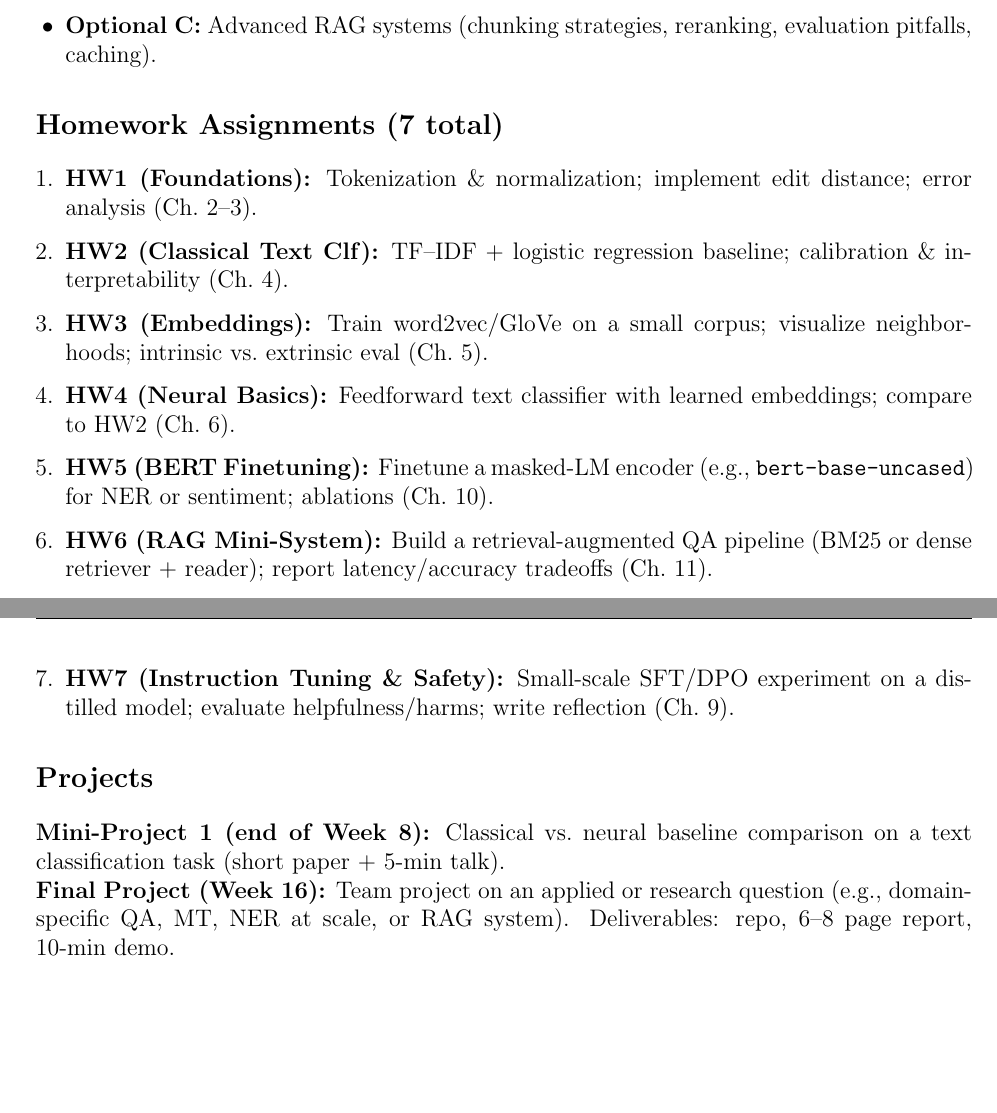
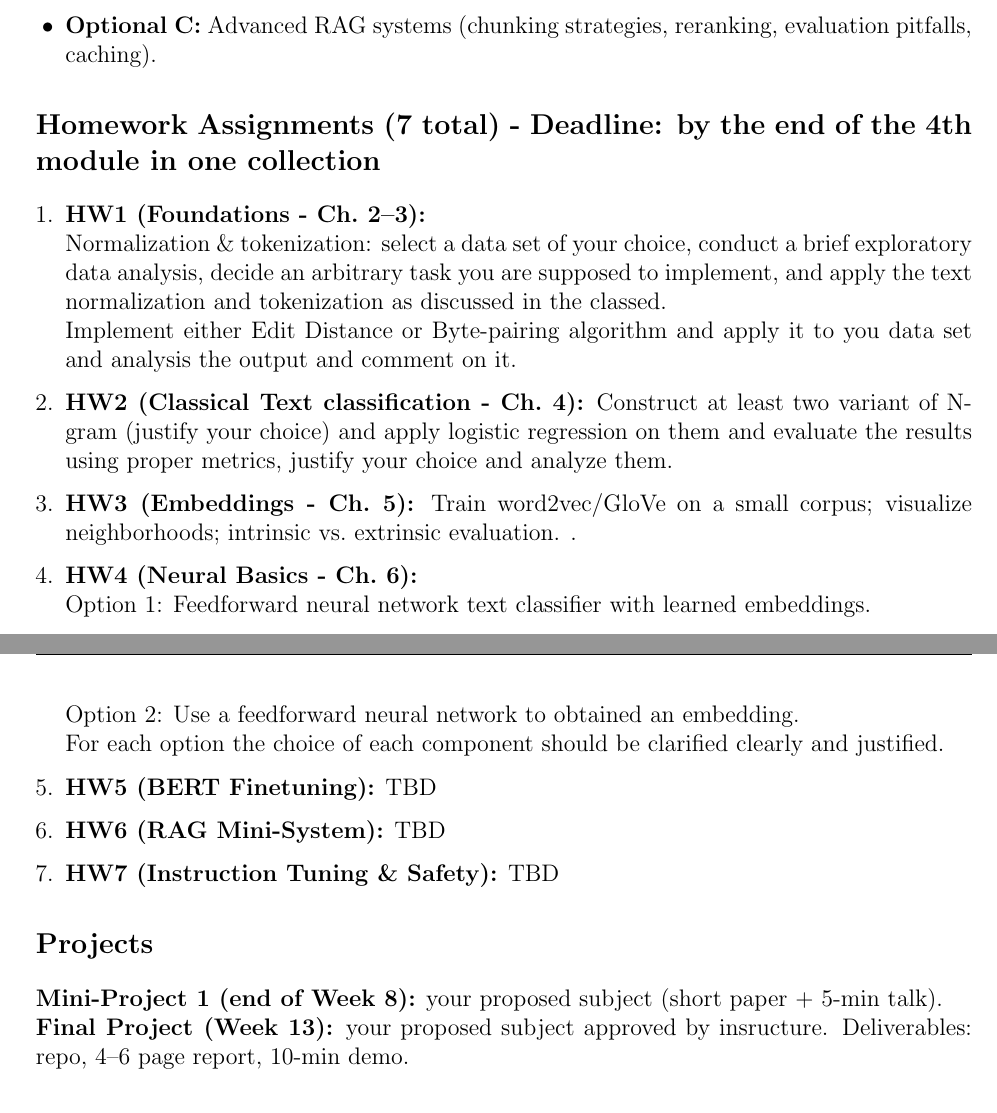
Before and after one commit to Sorooshi/NLP-in-Python, a LaTeX document (syllabus/syllabus_v1.tex): two parts of pages 3 and 4 of 4, joined at a grey line, cut so that both start at the same text, the shorter picture padded with empty space. Compiled offline with pdfLaTeX.

Commit message:
Updated materials

```diff
--- a/syllabus/syllabus_v1.tex
+++ b/syllabus/syllabus_v1.tex
@@ -110,20 +110,29 @@ By the end, students can:
   \item \textbf{Optional C:} Advanced RAG systems (chunking strategies, reranking, evaluation pitfalls, caching).
 \end{itemize}
 
-\section*{Homework Assignments (7 total)}
+\section*{Homework Assignments (7 total) - Deadline: by the end of the 4th module in one collection}
 \begin{enumerate}[leftmargin=1.25em]
-  \item \textbf{HW1 (Foundations):} Tokenization \& normalization; implement edit distance; error analysis (Ch.\ 2--3).
-  \item \textbf{HW2 (Classical Text Clf):} TF–IDF $+$ logistic regression baseline; calibration \& interpretability (Ch.\ 4).
-  \item \textbf{HW3 (Embeddings):} Train word2vec/GloVe on a small corpus; visualize neighborhoods; intrinsic vs.\ extrinsic eval (Ch.\ 5).
-  \item \textbf{HW4 (Neural Basics):} Feedforward text classifier with learned embeddings; compare to HW2 (Ch.\ 6).
-  \item \textbf{HW5 (BERT Finetuning):} Finetune a masked-LM encoder (e.g., \texttt{bert-base-uncased}) for NER or sentiment; ablations (Ch.\ 10).
-  \item \textbf{HW6 (RAG Mini-System):} Build a retrieval-augmented QA pipeline (BM25 or dense retriever $+$ reader); report latency/accuracy tradeoffs (Ch.\ 11).
-  \item \textbf{HW7 (Instruction Tuning \& Safety):} Small-scale SFT/DPO experiment on a distilled model; evaluate helpfulness/harms; write reflection (Ch.\ 9).
+  \item \textbf{HW1 (Foundations - Ch.\ 2--3):}
+  \\ Normalization \& tokenization:
+  select a data set of your choice, conduct a brief exploratory data analysis, decide an arbitrary task you are supposed to implement, and apply the text normalization and tokenization as discussed in the classed.
+  \\ Implement either Edit Distance or Byte-pairing algorithm and apply it to you data set and analysis the output and comment on it.
+  \item \textbf{HW2 (Classical Text classification - Ch.\ 4):} Construct at least two variant of N-gram (justify your choice) and apply logistic regression on them and evaluate the results using proper metrics, justify your choice and analyze them.
+  \item \textbf{HW3 (Embeddings - Ch.\ 5):} Train word2vec/GloVe on a small corpus; visualize neighborhoods; intrinsic vs.\ extrinsic evaluation. .
+  \item \textbf{HW4 (Neural Basics - Ch.\ 6):} \\ Option 1: Feedforward neural network text classifier with learned embeddings.
+  \\ Option 2: Use a feedforward neural network to obtained an embedding.
+  \\ For each option the choice of each component should be clarified clearly and justified.
+  \item \textbf{HW5 (BERT Finetuning):}  TBD
+  % Finetune a masked-LM encoder (e.g., \texttt{bert-base-uncased}) for NER or sentiment; ablations (Ch.\ 10).
+  \item \textbf{HW6 (RAG Mini-System):} TBD
+  % Build a retrieval-augmented QA pipeline (BM25 or dense retriever $+$ reader); report latency/accuracy tradeoffs (Ch.\ 11).
+  \item \textbf{HW7 (Instruction Tuning \& Safety):} TBD
+  % Small-scale SFT/DPO experiment on a distilled model; evaluate helpfulness/harms; write reflection (Ch.\ 9).
 \end{enumerate}
 
 \section*{Projects}
-\textbf{Mini-Project 1 (end of Week 8):} Classical vs.\ neural baseline comparison on a text classification task (short paper + 5-min talk).\\
-\textbf{Final Project (Week 16):} Team project on an applied or research question (e.g., domain-specific QA, MT, NER at scale, or RAG system). Deliverables: repo, 6–8 page report, 10-min demo.
+\textbf{Mini-Project 1 (end of Week 8):} your proposed subject (short paper + 5-min talk).\\
+\textbf{Final Project (Week 13):} your proposed subject approved by insructure.
+Deliverables: repo, 4–6 page report, 10-min demo.
 
 \section*{Evaluation Policy}
 \begin{tabular}{ll}
```
Also changed, not shown: course presentation/course_presentation.tex (+5 -1 lines), projects guide/projects_guide.tex (+6 -15 lines), course presentation/course presentation.pdf, projects guide/projects_guide.pdf (added), syllabus/syllabus_v1.pdf (added).
